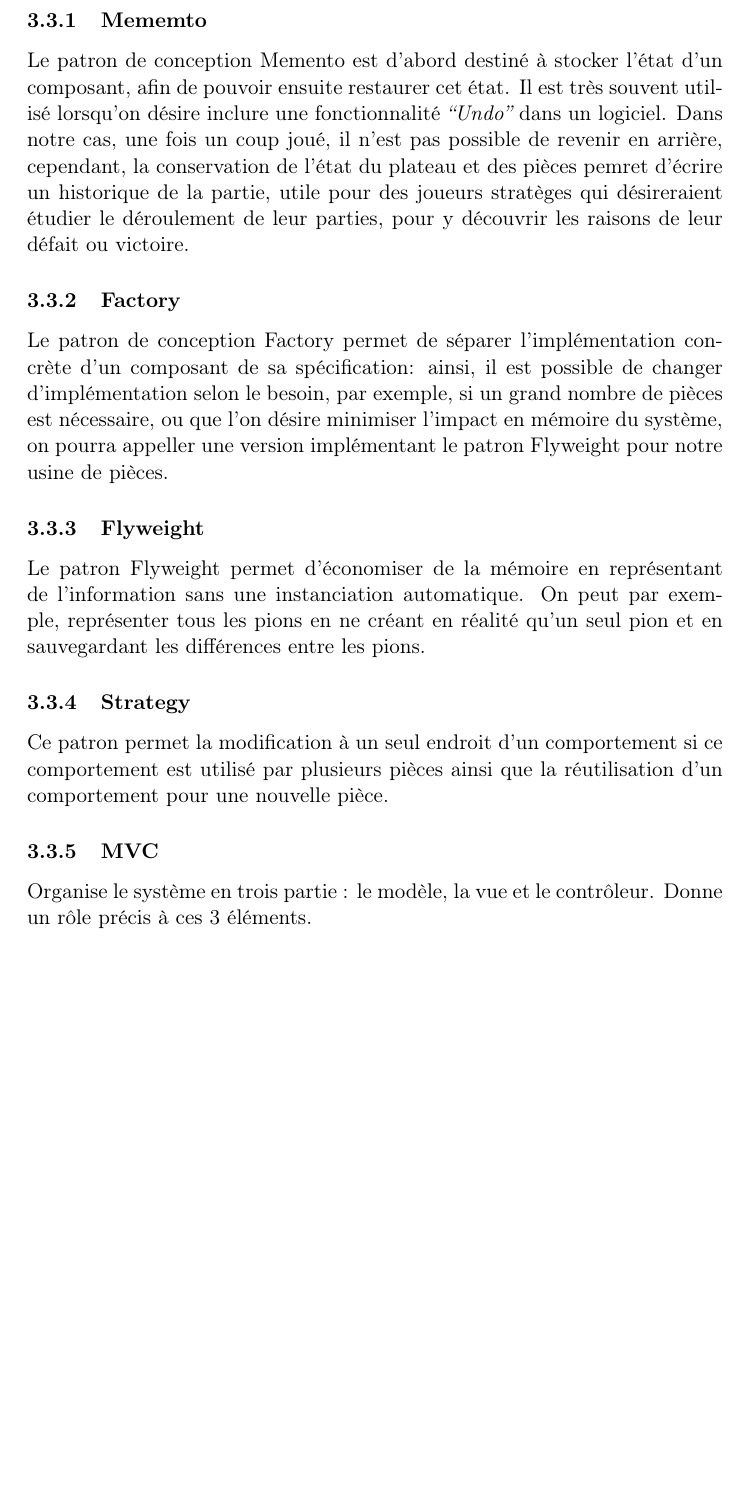
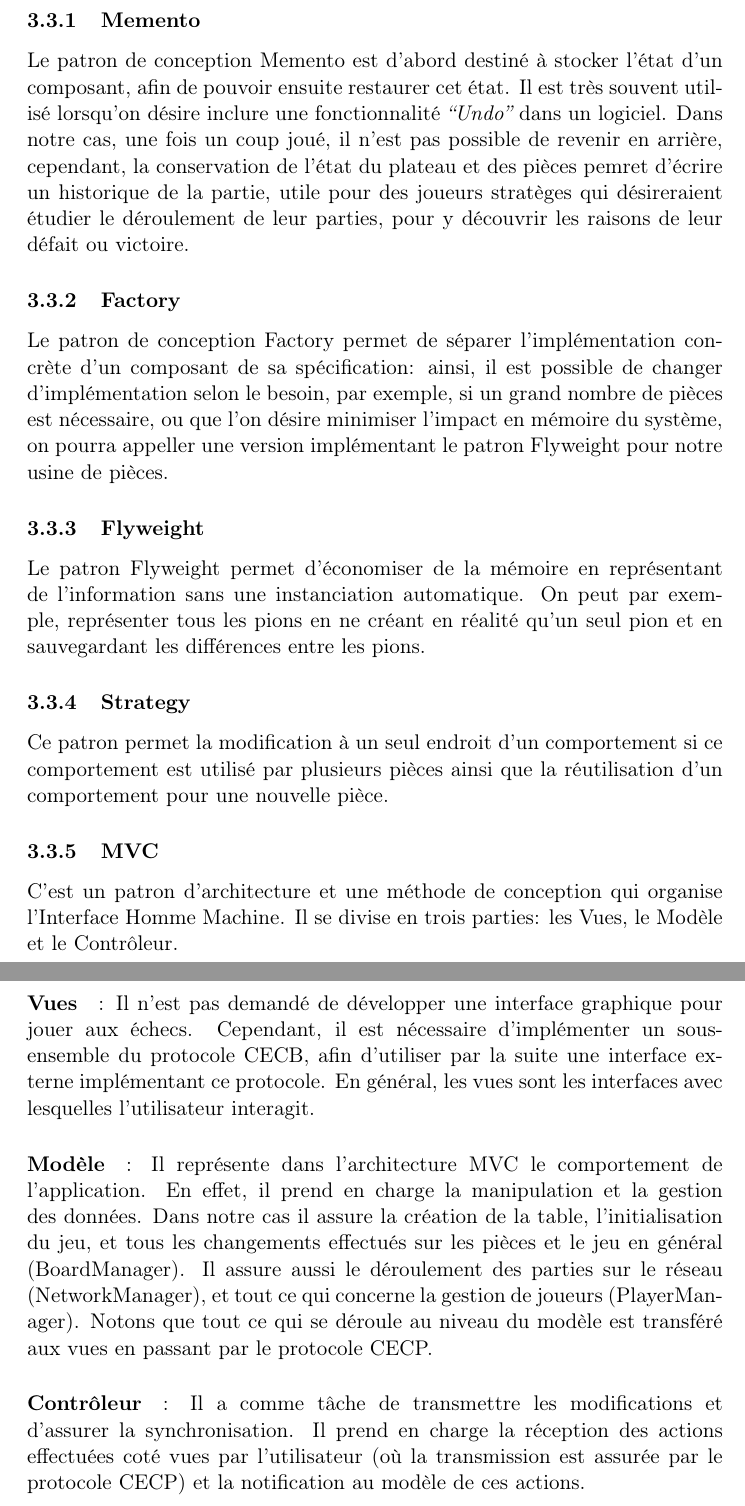
Before and after one commit to sifo/chess, a LaTeX document (delivrables/version1/specifications_final.tex): part of page 6 of 7 before the commit and two parts of pages 6 and 7 of 8 after it, the two joined at a grey line, cut at the place of the change, the shorter picture padded with empty space. Compiled offline with pdfLaTeX.

Commit message:
Intégration des modifications apportées par Ibrahim Cherif. Dernière version, si ce n'est version finale.
git-svn-id: http://anand.dev.regis-gianas.com/svn@3 1b087311-5d0e-48b6-b328-a1455b69f0bc

```diff
--- a/delivrables/version1/specifications_final.tex
+++ b/delivrables/version1/specifications_final.tex
@@ -77,7 +77,7 @@ Les patrons de conceptions décrits ici seront décrits plus en détails par la
 
 \subsection{Patrons de conception utilisés}
 \label{sec-3-3}
-\subsubsection{Mememto}
+\subsubsection{Memento}
 \label{sec-3-3-1}
 Le patron de conception Memento est d'abord destiné à stocker l'état d'un composant, afin de pouvoir ensuite restaurer cet état. Il est très souvent utilisé lorsqu'on désire inclure une fonctionnalité \emph{``Undo''} dans un logiciel. Dans notre cas, une fois un coup joué, il n'est pas possible de revenir en arrière, cependant, la conservation de l'état du plateau et des pièces pemret d'écrire un historique de la partie, utile pour des joueurs stratèges qui désireraient étudier le déroulement de leur parties, pour y découvrir les raisons de leur défait ou victoire.
 \subsubsection{Factory}
@@ -91,9 +91,12 @@ Le patron Flyweight permet d'économiser de la mémoire en représentant de l'in
 Ce patron permet la modification à un seul endroit d'un comportement si ce comportement est utilisé par plusieurs pièces ainsi que la réutilisation d'un comportement pour une nouvelle pièce.
 \subsubsection{MVC}
 \label{sec-3-3-5}
-
-    Organise le système en trois partie : le modèle, la vue et le contrôleur.
-    Donne un rôle précis à ces 3 éléments.
+C'est un patron d'architecture et une méthode de conception qui organise l'Interface Homme Machine. Il se divise en trois parties: les Vues, le Modèle et le Contrôleur.
+\paragraph{Vues} : Il n'est pas demandé de développer une interface graphique pour jouer aux échecs. Cependant, il est nécessaire d'implémenter un sous-ensemble du protocole CECB, afin d'utiliser par la suite une interface externe implémentant ce protocole.
+En général, les vues sont les interfaces avec lesquelles l'utilisateur interagit.
+\paragraph{Modèle} : Il représente dans l'architecture MVC le comportement de l'application. En effet, il prend en charge la manipulation et la gestion des données. Dans notre cas il assure la création de la table, l'initialisation du jeu, et tous les changements effectués sur les pièces et le jeu en général (BoardManager). Il assure aussi le déroulement des parties sur le réseau (NetworkManager), et tout ce qui concerne la gestion de joueurs (PlayerManager). Notons que tout ce qui se déroule au niveau du modèle est transféré aux vues en passant par le protocole CECP.
+\paragraph{Contrôleur} : Il a comme tâche de transmettre les modifications et d'assurer la synchronisation. Il prend en charge la réception des actions effectuées coté vues par l'utilisateur (où la transmission est assurée par le protocole CECP) et la notification au modèle de ces actions.
+\newpage
 \section{Extensions envisagées}
 \label{sec-4}
 \subsection{Ajout de nouvelles pièces}
```
Also changed, not shown: delivrables/version1/Diagrammedeclasses.png, delivrables/version1/specifications_final.pdf, delivrables/version1/specifications_final.tex (4 more changed lines), 4 other files. Lines whose indentation alone changed are shown as unchanged.
